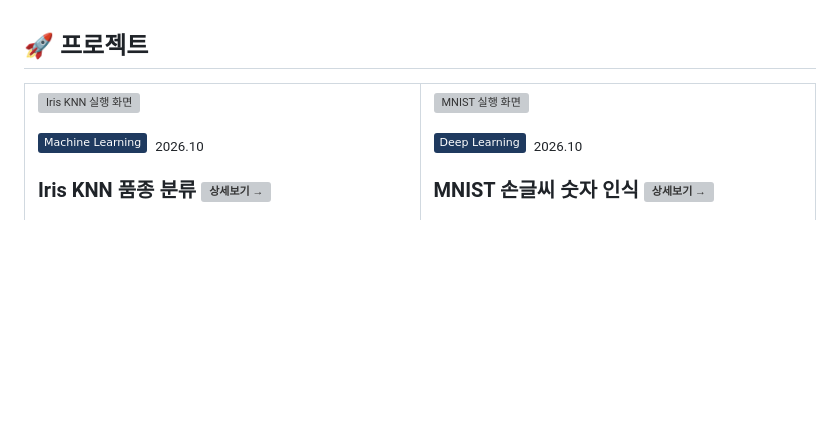
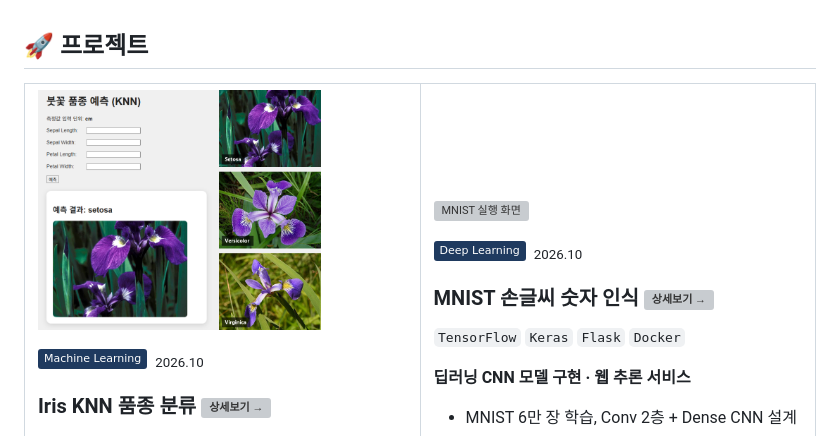
Before and after one commit to Jenny5789/DL_project, a Markdown page: README.md, the part around the change. GitHub-like rendering; pictures changed too: images/card_iris.png (added); badges without logos; blank space fills up the shorter version; grey boxes are pictures that could not be loaded.

Commit message:
docs: Iris 카드 이미지에 품종 3종 사진 추가
- 실행 결과 화면 오른쪽에 Setosa · Versicolor · Virginica 사진을 세로로 합친 images/card_iris.png 추가
- Iris 카드 이미지를 합친 이미지로 교체

Co-Authored-By: Claude Opus 5.5 <noreply@anthropic.com>

```diff
--- a/README.md
+++ b/README.md
@@ -32,7 +32,7 @@ Flask 웹 화면에서 바로 써 볼 수 있게 만든 학습 프로젝트 모
 <tr>
 <td width="50%" valign="top">
 
-<a href="./flask/iris_knn_flask/"><img src="./flask/iris_knn_flask/static/images/result_setosa.png" height="240" alt="Iris KNN 실행 화면"></a>
+<a href="./flask/iris_knn_flask/"><img src="images/card_iris.png" height="240" alt="Iris KNN 실행 화면 · 품종 3종"></a>
 
 <img src="https://img.shields.io/badge/Machine_Learning-1f3a5f?style=flat" alt="Machine Learning" align="middle"> &nbsp;<sub>2026.10</sub>
 
```
